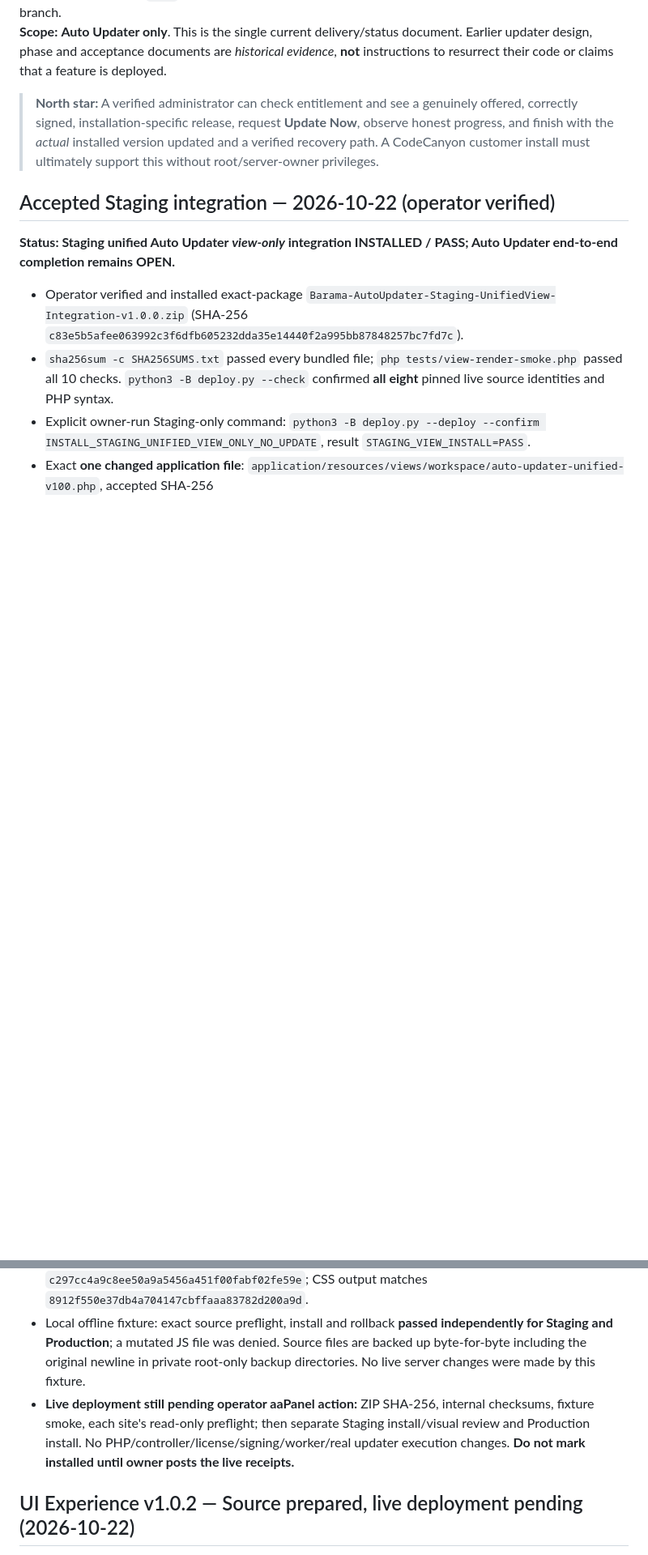
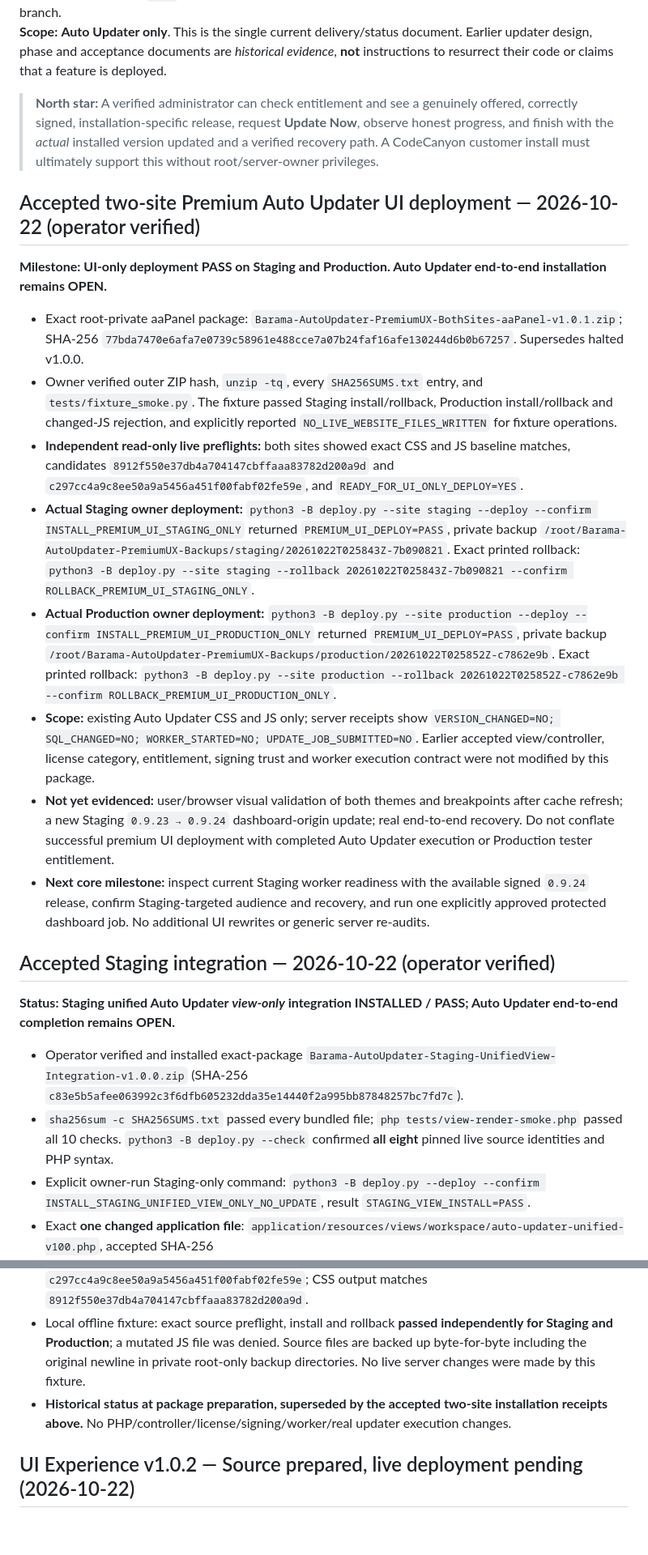
Before and after one commit to tonsamith128/Barama-Real-Estate, a Markdown page: docs/AUTO_UPDATER_MASTER_PLAN.md, 2 parts joined by grey strips. Shown at 81% size. Drawn GitHub-style; blank space fills up the shorter version.

Commit message:
docs(auto-updater): record successful Premium UX staging and production installs with exact rollback receipts

```diff
--- a/docs/AUTO_UPDATER_MASTER_PLAN.md
+++ b/docs/AUTO_UPDATER_MASTER_PLAN.md
@@ -7,6 +7,19 @@
 **Scope:** **Auto Updater only**. This is the single current delivery/status document. Earlier updater design, phase and acceptance documents are *historical evidence*, **not** instructions to resurrect their code or claims that a feature is deployed.
 
 > **North star:** A verified administrator can check entitlement and see a genuinely offered, correctly signed, installation-specific release, request **Update Now**, observe honest progress, and finish with the *actual* installed version updated and a verified recovery path. A CodeCanyon customer install must ultimately support this without root/server-owner privileges.
+
+## Accepted two-site Premium Auto Updater UI deployment — 2026-10-22 (operator verified)
+
+**Milestone: UI-only deployment PASS on Staging and Production. Auto Updater end-to-end installation remains OPEN.**
+
+- Exact root-private aaPanel package: `Barama-AutoUpdater-PremiumUX-BothSites-aaPanel-v1.0.1.zip`; SHA-256 `77bda7470e6afa7e0739c58961e488cce7a07b24faf16afe130244d6b0b67257`. Supersedes halted v1.0.0.
+- Owner verified outer ZIP hash, `unzip -tq`, every `SHA256SUMS.txt` entry, and `tests/fixture_smoke.py`. The fixture passed Staging install/rollback, Production install/rollback and changed-JS rejection, and explicitly reported `NO_LIVE_WEBSITE_FILES_WRITTEN` for fixture operations.
+- **Independent read-only live preflights:** both sites showed exact CSS and JS baseline matches, candidates `8912f550e37db4a704147cbffaaa83782d200a9d` and `c297cc4a9c8ee50a9a5456a451f00fabf02fe59e`, and `READY_FOR_UI_ONLY_DEPLOY=YES`.
+- **Actual Staging owner deployment:** `python3 -B deploy.py --site staging --deploy --confirm INSTALL_PREMIUM_UI_STAGING_ONLY` returned `PREMIUM_UI_DEPLOY=PASS`, private backup `/root/Barama-AutoUpdater-PremiumUX-Backups/staging/20261022T025843Z-7b090821`. Exact printed rollback: `python3 -B deploy.py --site staging --rollback 20261022T025843Z-7b090821 --confirm ROLLBACK_PREMIUM_UI_STAGING_ONLY`.
+- **Actual Production owner deployment:** `python3 -B deploy.py --site production --deploy --confirm INSTALL_PREMIUM_UI_PRODUCTION_ONLY` returned `PREMIUM_UI_DEPLOY=PASS`, private backup `/root/Barama-AutoUpdater-PremiumUX-Backups/production/20261022T025852Z-c7862e9b`. Exact printed rollback: `python3 -B deploy.py --site production --rollback 20261022T025852Z-c7862e9b --confirm ROLLBACK_PREMIUM_UI_PRODUCTION_ONLY`.
+- **Scope:** existing Auto Updater CSS and JS only; server receipts show `VERSION_CHANGED=NO; SQL_CHANGED=NO; WORKER_STARTED=NO; UPDATE_JOB_SUBMITTED=NO`. Earlier accepted view/controller, license category, entitlement, signing trust and worker execution contract were not modified by this package.
+- **Not yet evidenced:** user/browser visual validation of both themes and breakpoints after cache refresh; a new Staging `0.9.23 → 0.9.24` dashboard-origin update; real end-to-end recovery. Do not conflate successful premium UI deployment with completed Auto Updater execution or Production tester entitlement.
+- **Next core milestone:** inspect current Staging worker readiness with the available signed `0.9.24` release, confirm Staging-targeted audience and recovery, and run one explicitly approved protected dashboard job. No additional UI rewrites or generic server re-audits.
 
 ## Accepted Staging integration — 2026-10-22 (operator verified)
 
@@ -27,7 +40,7 @@
 - Owner verified **both** Staging and Production have identical CSS SHA-256 `466410814f40b7abd09e1a8349dfbbd53691113f37163f9965ea67caf7d03109` and JS 1398-byte Git blob `437665a2300b8c8c87eb77214d6c899bdcb27866` (SHA-256 `34f96cb9edb2742b3c15494aeaba4ee2aee8ab5a7631f47cce77a4e8b830abc3`). The **only** difference from GitHub's accepted 1397-byte JS baseline blob `c4e56754ad13cdfb9aa2d6c040f0d6a018176314` is an extra terminal newline; not a code change.
 - Corrected ZIP **`Barama-AutoUpdater-PremiumUX-BothSites-aaPanel-v1.0.1.zip`**, SHA-256 `77bda7470e6afa7e0739c58961e488cce7a07b24faf16afe130244d6b0b67257` supersedes v1.0.0. It requires the **exact** live JS blob above and confirms that removing exactly one trailing LF reconstructs the GitHub baseline before append. The resulting JS Git blob is **exactly** GitHub `main` `c297cc4a9c8ee50a9a5456a451f00fabf02fe59e`; CSS output matches `8912f550e37db4a704147cbffaaa83782d200a9d`.
 - Local offline fixture: exact source preflight, install and rollback **passed independently for Staging and Production**; a mutated JS file was denied. Source files are backed up byte-for-byte including the original newline in private root-only backup directories. No live server changes were made by this fixture.
-- **Live deployment still pending operator aaPanel action:** ZIP SHA-256, internal checksums, fixture smoke, each site's read-only preflight; then separate Staging install/visual review and Production install. No PHP/controller/license/signing/worker/real updater execution changes. **Do not mark installed until owner posts the live receipts.**
+- **Historical status at package preparation, superseded by the accepted two-site installation receipts above.** No PHP/controller/license/signing/worker/real updater execution changes.
 
 ## UI Experience v1.0.2 — Source prepared, live deployment pending (2026-10-22)
 
```
